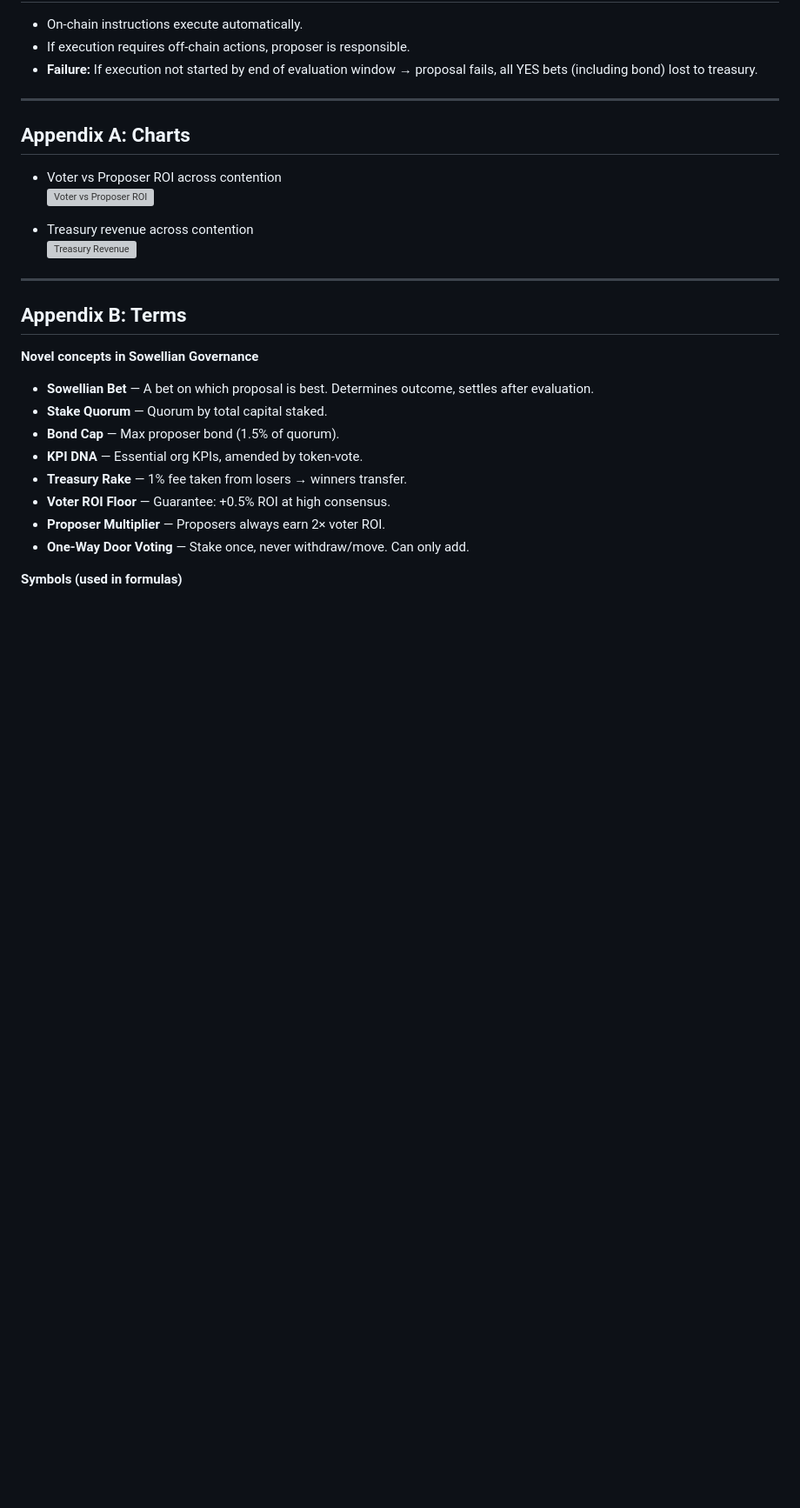
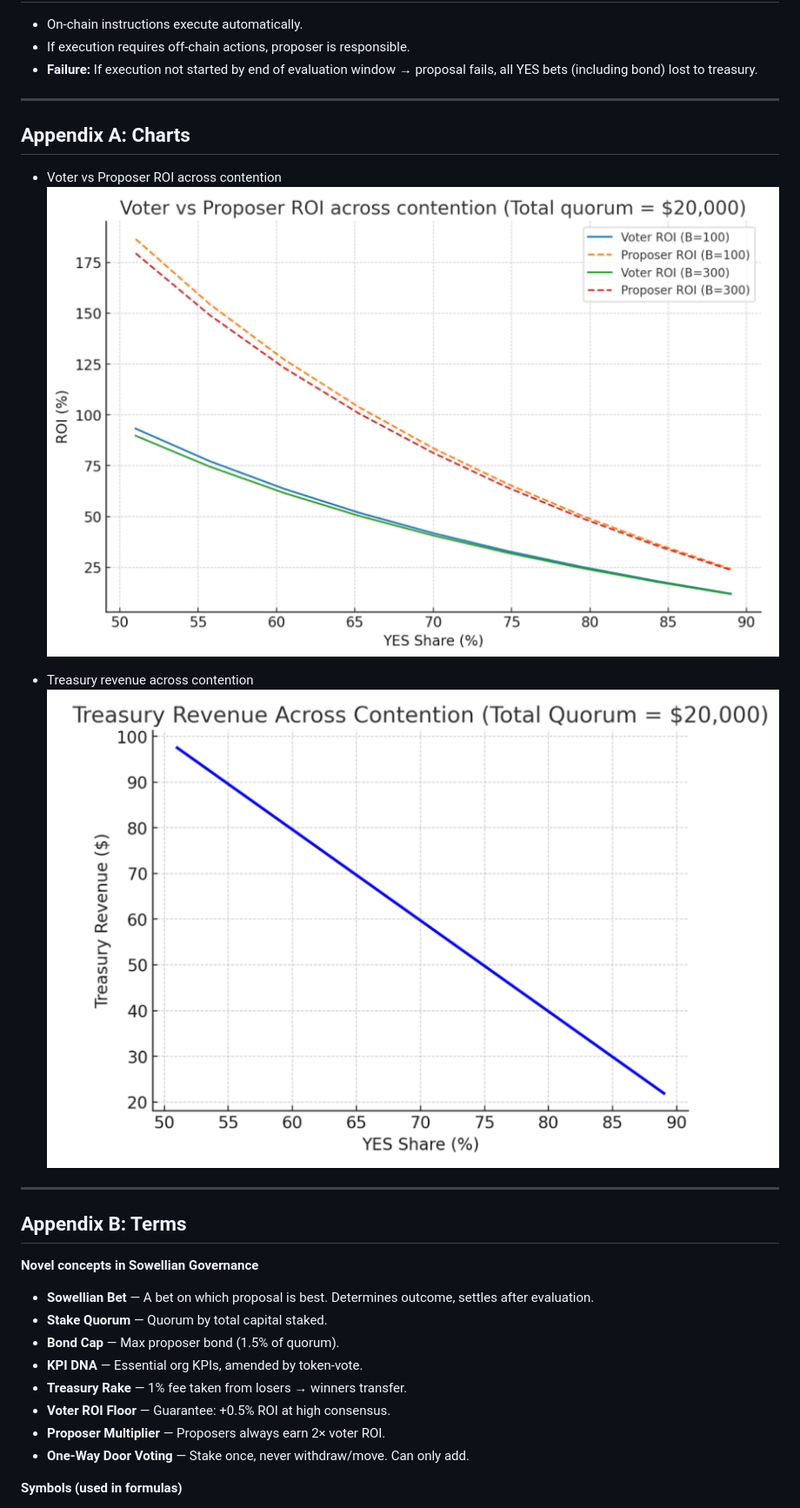
Before and after one commit to bobthegrownup/SowellianGovernance, a Markdown page: README.md, the part around the change printed below. Shown: that part at 87% size. Drawn GitHub-style; blank space fills up the shorter version; grey boxes are pictures that could not be loaded.

```diff
--- a/README.md
+++ b/README.md
@@ -168,10 +171,10 @@ Sowellian parameters let organizations adapt to their needs.
 
 ## Appendix A: Charts
 - Voter vs Proposer ROI across contention
-  ![Voter vs Proposer ROI](images/voter_proposer_roi.png)
+  ![Voter vs Proposer ROI](images/roicontention.PNG)
 
 - Treasury revenue across contention
-  ![Treasury Revenue](images/treasury_revenue.png)
+  ![Treasury Revenue](images/revenuecontention.PNG)
 
 ---
 
```
Also changed, not shown: other parts of README.md (+3 -0 lines).
